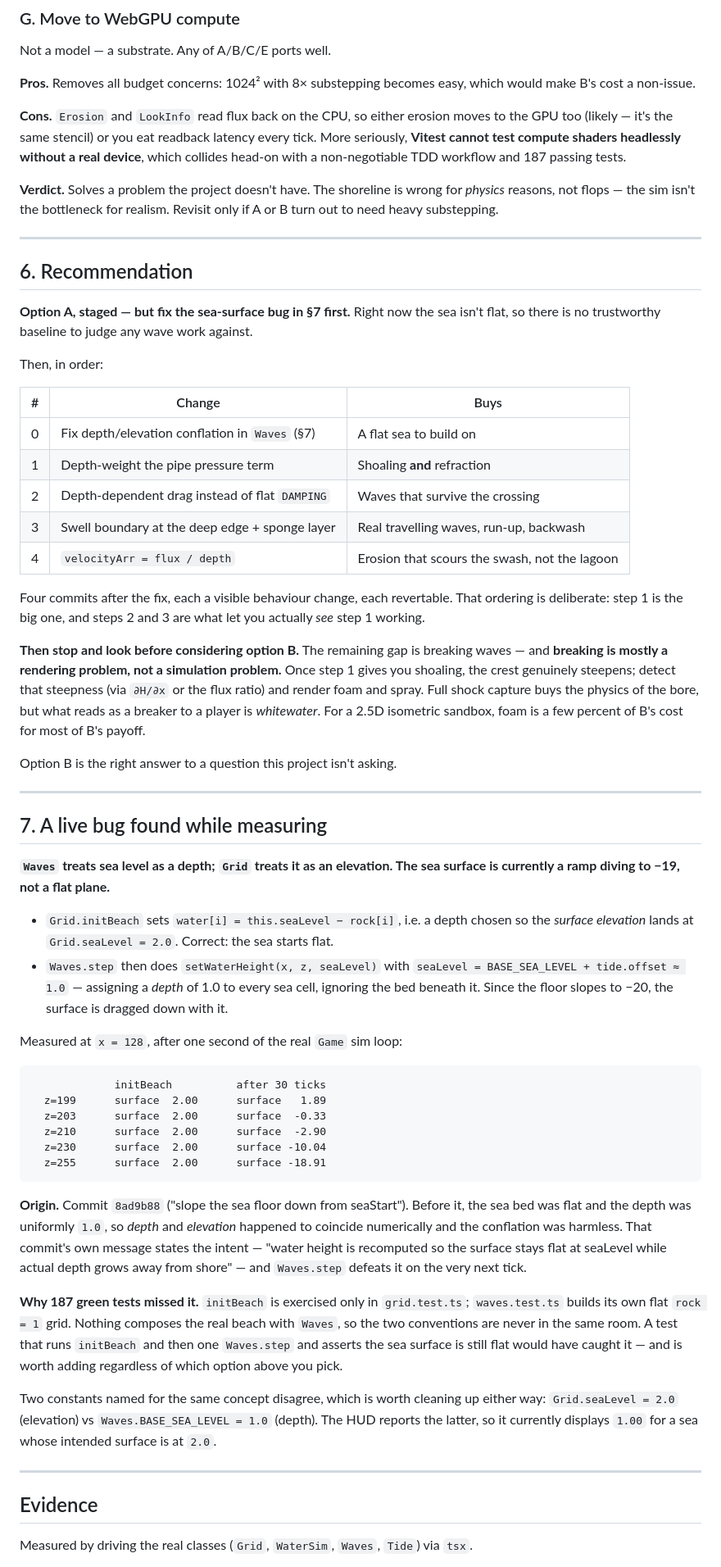
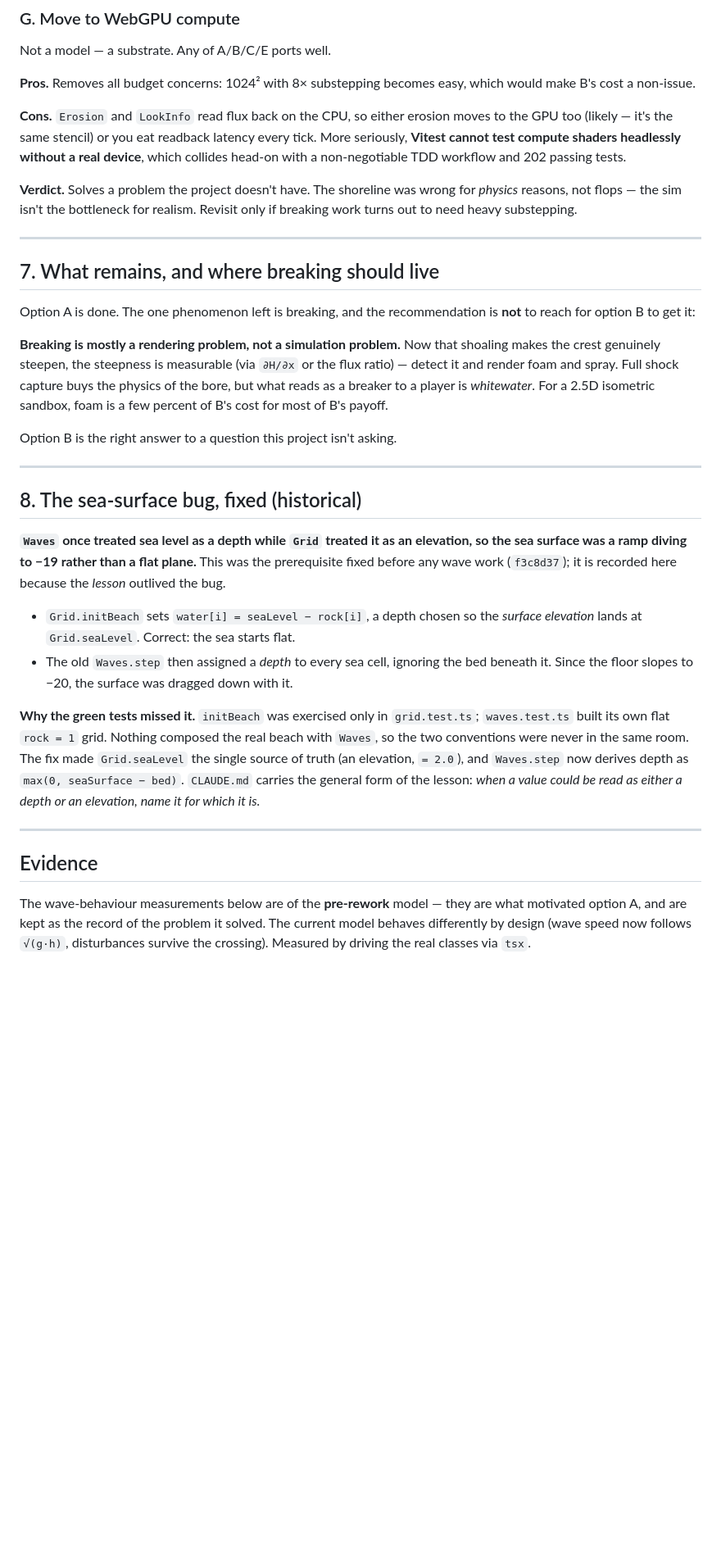
Before and after one commit to cdpjenkins/sandcastles, a Markdown page: WATER_SIM_OPTIONS.md, the part around one of its changes. Shown at 82% size. Rendered like a GitHub page; blank space fills up the shorter version.

````diff
--- a/WATER_SIM_OPTIONS.md
+++ b/WATER_SIM_OPTIONS.md
@@ -237,84 +279,53 @@ cost a non-issue.
 **Cons.** `Erosion` and `LookInfo` read flux back on the CPU, so either erosion moves to the GPU too
 (likely — it's the same stencil) or you eat readback latency every tick. More seriously, **Vitest
 cannot test compute shaders headlessly without a real device**, which collides head-on with a
-non-negotiable TDD workflow and 187 passing tests.
+non-negotiable TDD workflow and 202 passing tests.
 
-**Verdict.** Solves a problem the project doesn't have. The shoreline is wrong for *physics*
-reasons, not flops — the sim isn't the bottleneck for realism. Revisit only if A or B turn out to
-need heavy substepping.
+**Verdict.** Solves a problem the project doesn't have. The shoreline was wrong for *physics* reasons,
+not flops — the sim isn't the bottleneck for realism. Revisit only if breaking work turns out to need
+heavy substepping.
 
 ---
 
-## 6. Recommendation
+## 7. What remains, and where breaking should live
 
-**Option A, staged — but fix the sea-surface bug in §7 first.** Right now the sea isn't flat, so
-there is no trustworthy baseline to judge any wave work against.
+Option A is done. The one phenomenon left is breaking, and the recommendation is **not** to reach for
+option B to get it:
 
-Then, in order:
-
-| # | Change | Buys |
-|---|---|---|
-| 0 | Fix depth/elevation conflation in `Waves` (§7) | A flat sea to build on |
-| 1 | Depth-weight the pipe pressure term | Shoaling **and** refraction |
-| 2 | Depth-dependent drag instead of flat `DAMPING` | Waves that survive the crossing |
-| 3 | Swell boundary at the deep edge + sponge layer | Real travelling waves, run-up, backwash |
-| 4 | `velocityArr = flux / depth` | Erosion that scours the swash, not the lagoon |
-
-Four commits after the fix, each a visible behaviour change, each revertable. That ordering is
-deliberate: step 1 is the big one, and steps 2 and 3 are what let you actually *see* step 1 working.
-
-**Then stop and look before considering option B.** The remaining gap is breaking waves — and
-**breaking is mostly a rendering problem, not a simulation problem.** Once step 1 gives you
-shoaling, the crest genuinely steepens; detect that steepness (via `∂H/∂x` or the flux ratio) and
-render foam and spray. Full shock capture buys the physics of the bore, but what reads as a breaker
-to a player is *whitewater*. For a 2.5D isometric sandbox, foam is a few percent of B's cost for
-most of B's payoff.
+**Breaking is mostly a rendering problem, not a simulation problem.** Now that shoaling makes the
+crest genuinely steepen, the steepness is measurable (via `∂H/∂x` or the flux ratio) — detect it and
+render foam and spray. Full shock capture buys the physics of the bore, but what reads as a breaker to
+a player is *whitewater*. For a 2.5D isometric sandbox, foam is a few percent of B's cost for most of
+B's payoff.
 
 Option B is the right answer to a question this project isn't asking.
 
 ---
 
-## 7. A live bug found while measuring
+## 8. The sea-surface bug, fixed (historical)
 
-**`Waves` treats sea level as a depth; `Grid` treats it as an elevation. The sea surface is
-currently a ramp diving to −19, not a flat plane.**
+**`Waves` once treated sea level as a depth while `Grid` treated it as an elevation, so the sea
+surface was a ramp diving to −19 rather than a flat plane.** This was the prerequisite fixed before
+any wave work (`f3c8d37`); it is recorded here because the *lesson* outlived the bug.
 
-- `Grid.initBeach` sets `water[i] = this.seaLevel − rock[i]`, i.e. a depth chosen so the *surface
-  elevation* lands at `Grid.seaLevel = 2.0`. Correct: the sea starts flat.
-- `Waves.step` then does `setWaterHeight(x, z, seaLevel)` with `seaLevel = BASE_SEA_LEVEL + tide.offset ≈ 1.0`
-  — assigning a *depth* of 1.0 to every sea cell, ignoring the bed beneath it. Since the floor slopes
-  to −20, the surface is dragged down with it.
+- `Grid.initBeach` sets `water[i] = seaLevel − rock[i]`, a depth chosen so the *surface elevation*
+  lands at `Grid.seaLevel`. Correct: the sea starts flat.
+- The old `Waves.step` then assigned a *depth* to every sea cell, ignoring the bed beneath it. Since
+  the floor slopes to −20, the surface was dragged down with it.
 
-Measured at `x = 128`, after one second of the real `Game` sim loop:
-
-```
-             initBeach          after 30 ticks
-  z=199      surface  2.00      surface   1.89
-  z=203      surface  2.00      surface  -0.33
-  z=210      surface  2.00      surface  -2.90
-  z=230      surface  2.00      surface -10.04
-  z=255      surface  2.00      surface -18.91
-```
-
-**Origin.** Commit `8ad9b88` ("slope the sea floor down from seaStart"). Before it, the sea bed was
-flat and the depth was uniformly `1.0`, so *depth* and *elevation* happened to coincide numerically
-and the conflation was harmless. That commit's own message states the intent — "water height is
-recomputed so the surface stays flat at seaLevel while actual depth grows away from shore" — and
-`Waves.step` defeats it on the very next tick.
-
-**Why 187 green tests missed it.** `initBeach` is exercised only in `grid.test.ts`; `waves.test.ts`
-builds its own flat `rock = 1` grid. Nothing composes the real beach with `Waves`, so the two
-conventions are never in the same room. A test that runs `initBeach` and then one `Waves.step` and
-asserts the sea surface is still flat would have caught it — and is worth adding regardless of which
-option above you pick.
-
-Two constants named for the same concept disagree, which is worth cleaning up either way:
-`Grid.seaLevel = 2.0` (elevation) vs `Waves.BASE_SEA_LEVEL = 1.0` (depth). The HUD reports the
-latter, so it currently displays `1.00` for a sea whose intended surface is at `2.0`.
+**Why the green tests missed it.** `initBeach` was exercised only in `grid.test.ts`; `waves.test.ts`
+built its own flat `rock = 1` grid. Nothing composed the real beach with `Waves`, so the two
+conventions were never in the same room. The fix made `Grid.seaLevel` the single source of truth (an
+elevation, `= 2.0`), and `Waves.step` now derives depth as `max(0, seaSurface − bed)`. `CLAUDE.md`
+carries the general form of the lesson: *when a value could be read as either a depth or an elevation,
+name it for which it is.*
 
 ---
 
 ## Evidence
 
-Measured by driving the real classes (`Grid`, `WaterSim`, `Waves`, `Tide`) via `tsx`.
+The wave-behaviour measurements below are of the **pre-rework** model — they are what motivated option
+A, and are kept as the record of the problem it solved. The current model behaves differently by
+design (wave speed now follows `√(g·h)`, disturbances survive the crossing). Measured by driving the
+real classes via `tsx`.
 
````
Also changed, not shown: other parts of WATER_SIM_OPTIONS.md (+143 -101 lines).
